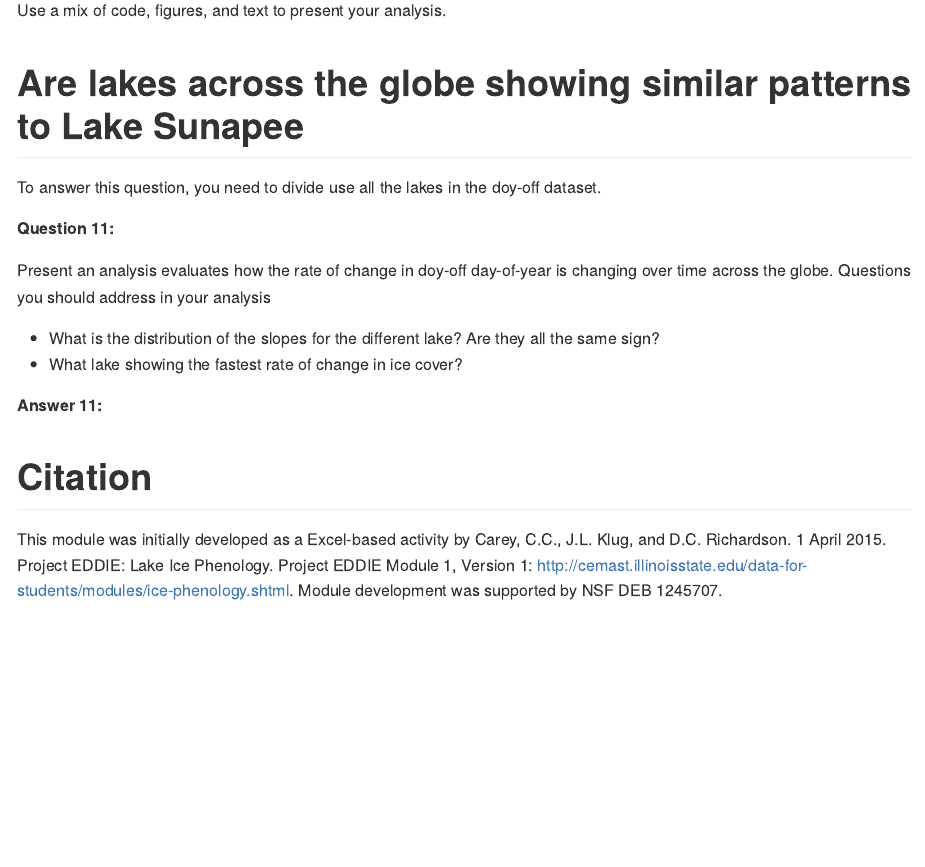
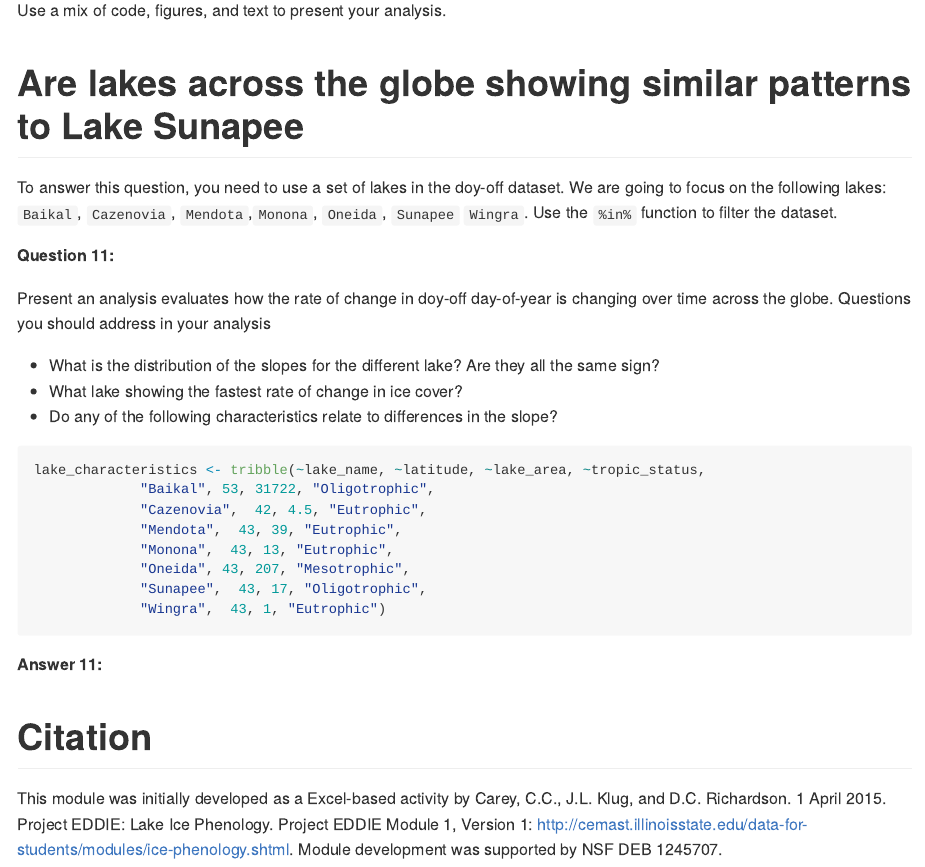
Before and after one commit to frec3044/lake-ice, an R Markdown document (assignment/lake-ice.Rmd): the page in a window 1100 px wide, from 5510 px down. Rendered offline with R 4.5, knitr and Pandoc, with nearby package versions; code that draws random numbers runs with fixed seeds of ours; some code elsewhere in the file could not run offline; common packages that the code uses without loading them are loaded.

Commit message:
simplifying the global analysis

````diff
--- a/assignment/lake-ice.Rmd
+++ b/assignment/lake-ice.Rmd
@@ -272,8 +272,8 @@ Use a mix of code, figures, and text to present your analysis.
 
 # Are lakes across the globe showing similar patterns to Lake Sunapee
 
-To answer this question, you need to divide use all the lakes in the doy-off
-dataset.
+To answer this question, you need to use a set of lakes in the doy-off
+dataset.  We are going to focus on the following lakes:  `Baikal`, `Cazenovia`, `Mendota`,`Monona`, `Oneida`, `Sunapee` `Wingra`.  Use the `%in%` function to filter the dataset.
 
 **Question 11:**
 
@@ -284,6 +284,18 @@ analysis
 -   What is the distribution of the slopes for the different lake? Are they all
     the same sign?
 -   What lake showing the fastest rate of change in ice cover?
+-   Do any of the following characteristics relate to differences in the slope?
+
+```{r}
+lake_characteristics <- tribble(~lake_name, ~latitude, ~lake_area, ~tropic_status,
+             "Baikal", 53, 31722, "Oligotrophic",
+             "Cazenovia",  42, 4.5, "Eutrophic",
+             "Mendota",  43, 39, "Eutrophic",
+             "Monona",  43, 13, "Eutrophic",
+             "Oneida", 43, 207, "Mesotrophic",
+             "Sunapee",  43, 17, "Oligotrophic",
+             "Wingra",  43, 1, "Eutrophic")
+```
 
 
 **Answer 11:**
````
